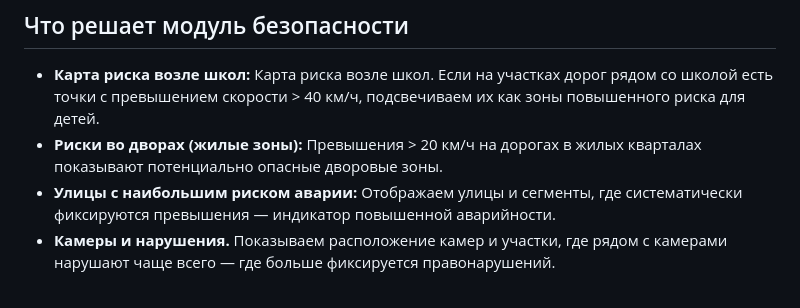
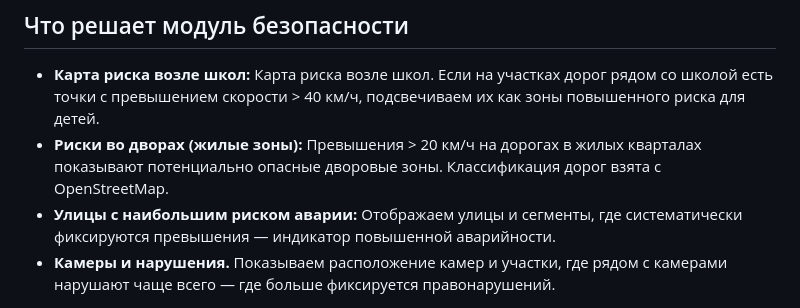
Before and after one commit to murla-ui/InDrive_Decentra, a Markdown page: README.md, the part around the change. Rendered like a GitHub page.

```diff
--- a/README.md
+++ b/README.md
@@ -4,7 +4,7 @@
 
 ## Что решает модуль безопасности
 - **Карта риска возле школ:** Карта риска возле школ. Если на участках дорог рядом со школой есть точки с превышением скорости > 40 км/ч, подсвечиваем их как зоны повышенного риска для детей.
-- **Риски во дворах (жилые зоны):** Превышения > 20 км/ч на дорогах в жилых кварталах показывают потенциально опасные дворовые зоны.
+- **Риски во дворах (жилые зоны):** Превышения > 20 км/ч на дорогах в жилых кварталах показывают потенциально опасные дворовые зоны. Классификация дорог взята с OpenStreetMap.
 - **Улицы с наибольшим риском аварии:** Отображаем улицы и сегменты, где систематически фиксируются превышения — индикатор повышенной аварийности.
 - **Камеры и нарушения.** Показываем расположение камер и участки, где рядом с камерами нарушают чаще всего — где больше фиксируется правонарушений.
 
```
